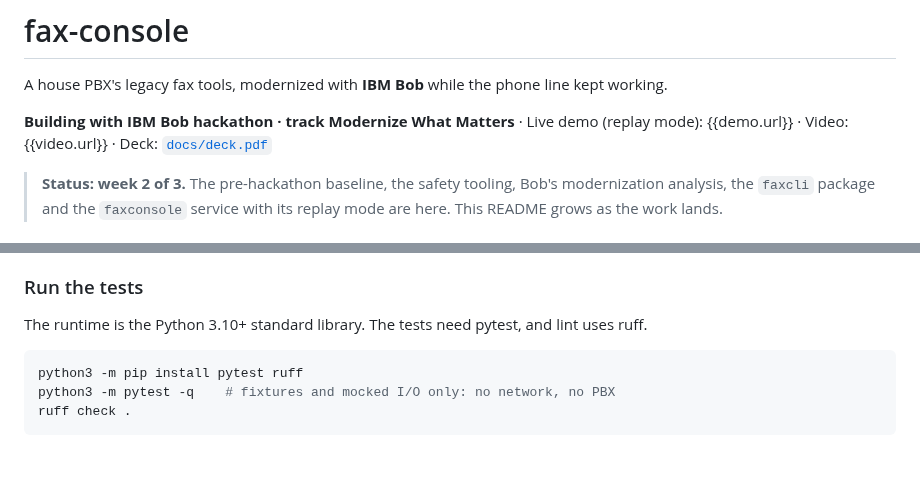
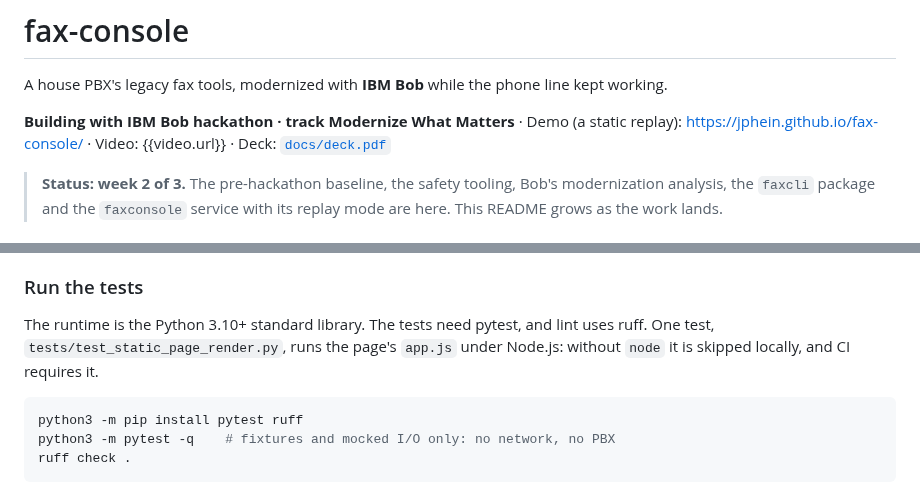
Before and after one commit to jphein/fax-console, a Markdown page: README.md, 2 parts joined by grey strips. Rendered like a GitHub page; blank space fills up the shorter version.

Commit message:
docs(readme): fill the demo URL, and say one test needs Node.js
Luna's two suggestions on this PR, plus one wording change.
- The header's {{demo.url}} is filled with the live address. The body
  already gives it, and a raw placeholder beside it reads as unfinished.
  fill.py finds nothing to fill there at week 3, and the deck's slot is
  separate.
- The header says "Demo (a static replay)", not "Live demo (replay
  mode)". The page is a static copy of recorded and sample data, so
  "live" would claim what the page itself is careful not to.
- Run the tests: test_static_page_render.py runs app.js under Node.js.
  Without node it is skipped locally, and CI requires it.

Co-Authored-By: Claude Opus 5.5 <noreply@anthropic.com>

````diff
--- a/README.md
+++ b/README.md
@@ -2,8 +2,8 @@
 
 A house PBX's legacy fax tools, modernized with **IBM Bob** while the phone line kept working.
 
-**Building with IBM Bob hackathon · track Modernize What Matters** · Live demo (replay mode):
-{{demo.url}} · Video: {{video.url}} · Deck: [`docs/deck.pdf`](docs/deck.pdf)
+**Building with IBM Bob hackathon · track Modernize What Matters** · Demo (a static replay):
+https://jphein.github.io/fax-console/ · Video: {{video.url}} · Deck: [`docs/deck.pdf`](docs/deck.pdf)
 
 > **Status: week 2 of 3.** The pre-hackathon baseline, the safety tooling, Bob's modernization
 > analysis, the `faxcli` package and the `faxconsole` service with its replay mode are here. This
@@ -67,7 +67,9 @@ how that copy is built, checked and published, and how to self-host the replay s
 
 ### Run the tests
 
-The runtime is the Python 3.10+ standard library. The tests need pytest, and lint uses ruff.
+The runtime is the Python 3.10+ standard library. The tests need pytest, and lint uses ruff. One
+test, `tests/test_static_page_render.py`, runs the page's `app.js` under Node.js: without `node` it
+is skipped locally, and CI requires it.
 
 ```bash
 python3 -m pip install pytest ruff
````
